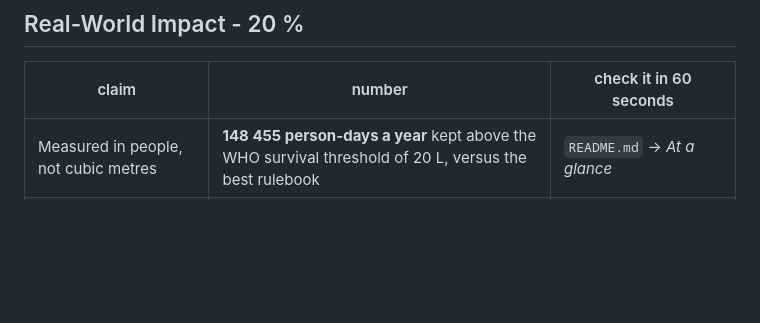
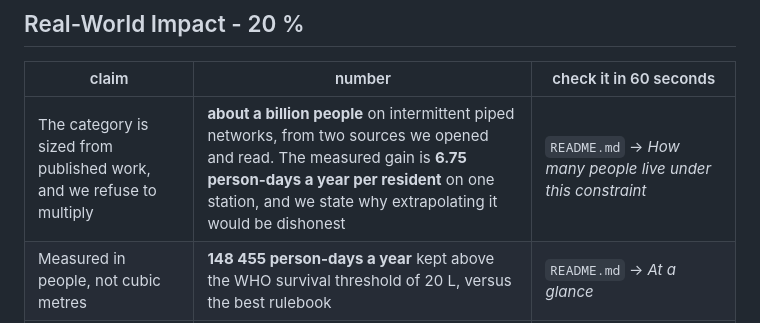
Before and after one commit to Sorghobrayan-dotcom/WIIGA, a Markdown page: GRILLE-JURY.md, the part around the change. GitHub-like rendering; blank space fills up the shorter version.

```diff
--- a/GRILLE-JURY.md
+++ b/GRILLE-JURY.md
@@ -47,6 +47,7 @@ water. In Europe the action would be meaningless.
 
 | claim | number | check it in 60 seconds |
 |---|---|---|
+| The category is sized from published work, and we refuse to multiply | **about a billion people** on intermittent piped networks, from two sources we opened and read. The measured gain is **6.75 person-days a year per resident** on one station, and we state why extrapolating it would be dishonest | `README.md` -> *How many people live under this constraint* |
 | Measured in people, not cubic metres | **148 455 person-days a year** kept above the WHO survival threshold of 20 L, versus the best rulebook | `README.md` -> *At a glance* |
 | Against what the utility runs today | **790 318 person-days a year**, for 22 000 people across three districts | same |
 | It is cleaner, and now that comparison is honest | **48 % less CO2** than current practice - **36 tonnes a year**, and 22 tonnes against the rulebook. Two comparisons, given separately | same |
```
Also changed, not shown: README.md (+44 -0 lines), SOUMISSION.md (+22 -5 lines).
